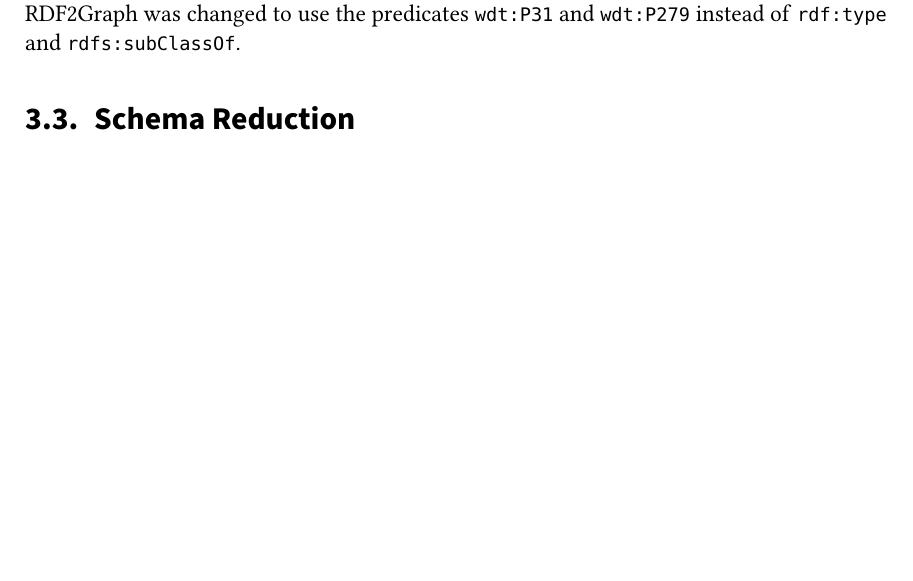
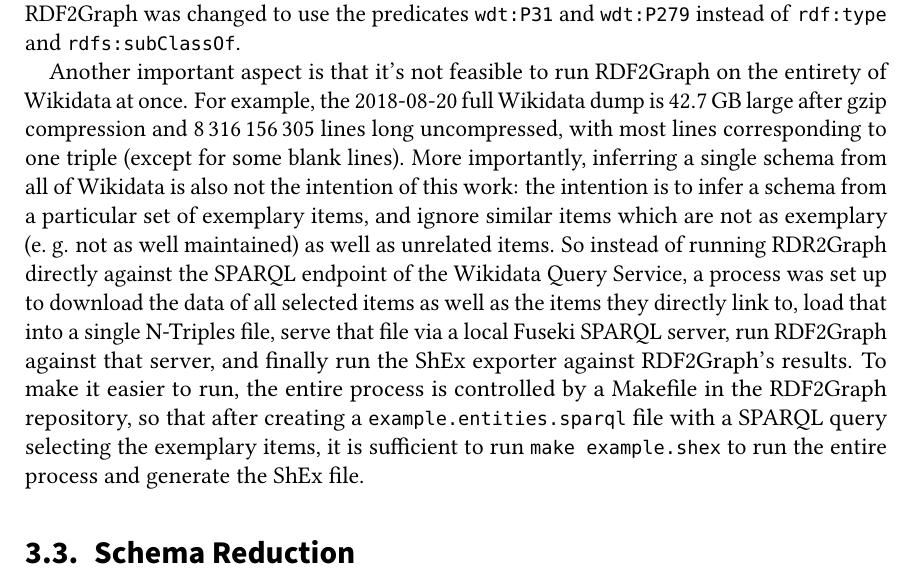
Before and after one commit to lucaswerkmeister/master-thesis, a LaTeX thesis (thesis.tex, which reads sections/content.tex): part of page 23 of 35, cut so that both start at the same text, the shorter picture padded with empty space. Compiled offline with pdfLaTeX.

Commit message:
Describe RDF2Graph+Wikidata Makefile

```diff
--- a/sections/content.tex
+++ b/sections/content.tex
@@ -40,7 +40,24 @@ To use the type information within the data instead of this meta-model,
 RDF2Graph was changed to use the predicates \PName{wdt:P31} and \PName{wdt:P279} % TODO we haven’t seen the wdt: syntax yet, should that be in the Background?
 instead of \PName{rdf:type} and \PName{rdfs:subClassOf}.
 
-
+Another important aspect is that it’s not feasible to run RDF2Graph on the entirety of Wikidata at once.
+For example, the 2018-08-20 full Wikidata dump is \SI{42.7}{\giga\byte} large after gzip compression % TODO >300GB uncompressed (309657344438 bytes), which is probably more impressive
+and \num{8316156305} lines long uncompressed,
+with most lines corresponding to one triple (except for some blank lines).
+More importantly, inferring a single schema from all of Wikidata is also not the intention of this work:
+the intention is to infer a schema from a particular set of exemplary items, % TODO awkward passive voice (“*the* intention” is *my* intention, I guess)
+and ignore similar items which are not as exemplary (e.~g. not as well maintained)
+as well as unrelated items. % TODO that should be explained in more detail in the Introduction, which I haven’t written yet as of this writing
+So instead of running RDR2Graph directly against the SPARQL endpoint of the Wikidata Query Service,
+a process was set up % TODO super awkward passive voice
+to download the data of all selected items as well as the items they directly link to,
+load that into a single N-Triples file,
+serve that file via a local Fuseki SPARQL server,
+run RDF2Graph against that server,
+and finally run the ShEx exporter against RDF2Graph’s results.
+To make it easier to run, the entire process is controlled by a Makefile in the RDF2Graph repository,
+so that after creating a \filename{example.entities.sparql} file with a SPARQL query selecting the exemplary items,
+it is sufficient to run \command{make example.shex} to run the entire process and generate the ShEx file.
 
 % TODO find a better title for this section
 \section{Schema Reduction}
```
